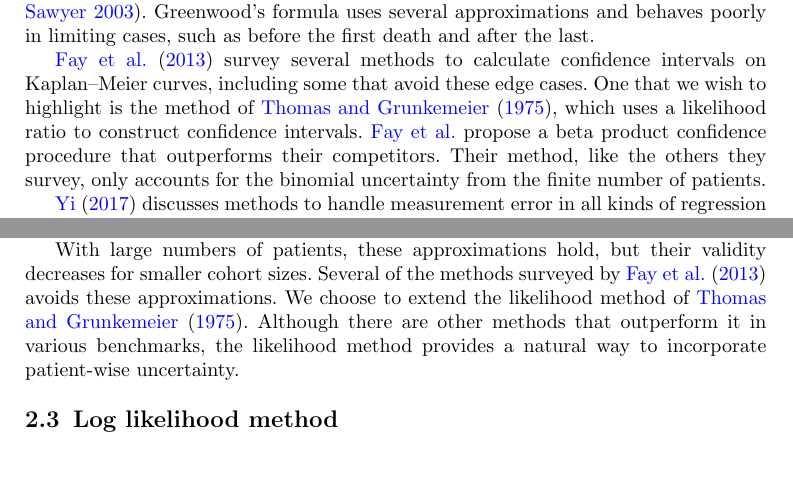
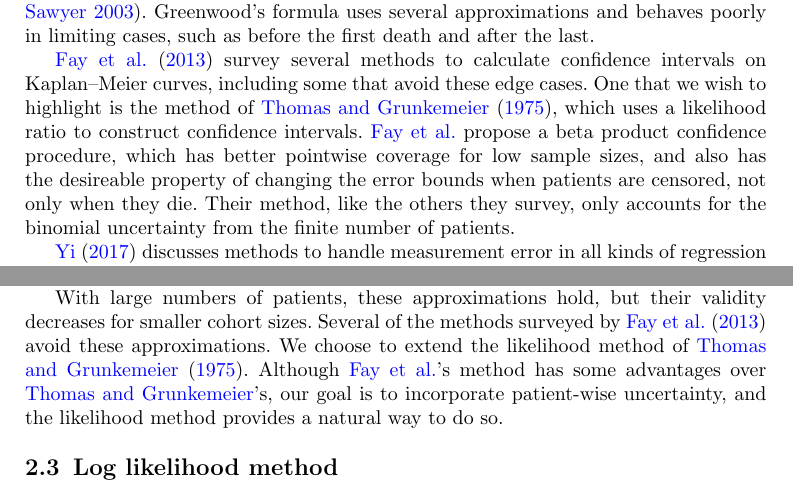
Before and after one commit to AstroPathJHU/KoMbine, a LaTeX paper (docs/kombine/02_kombine.tex): two parts of pages 2 and 4 of 19, joined at a grey line, cut so that both start at the same text, the shorter picture padded with empty space. Compiled offline with pdfLaTeX.

Commit message:
incorporating Fay better

```diff
--- a/docs/kombine/02_kombine.tex
+++ b/docs/kombine/02_kombine.tex
@@ -160,7 +160,7 @@ The biomarker measurements are subject to uncertainty, and it is desireable to i
 
 Uncertainty estimates on \KM{} curves typically take into account only one source of uncertainty: the statistical uncertainty from the finite number of patients in the study.  This is typically done using Greenwood confidence intervals, which are based on the binomial distribution of deaths among at-risk patients \citep{Greenwood,GreenwoodNotes}.  Greenwood's formula uses several approximations and behaves poorly in limiting cases, such as before the first death and after the last.
 
-\Citet{FayBrittainProschan2013} survey several methods to calculate confidence intervals on \KM{} curves, including some that avoid these edge cases.  One that we wish to highlight is the method of \citet{ThomasGrunkemeier}, which uses a likelihood ratio to construct confidence intervals.  \Citeauthor{FayBrittainProschan2013} propose a beta product confidence procedure that outperforms their competitors.  Their method, like the others they survey, only accounts for the binomial uncertainty from the finite number of patients.
+\Citet{FayBrittainProschan2013} survey several methods to calculate confidence intervals on \KM{} curves, including some that avoid these edge cases.  One that we wish to highlight is the method of \citet{ThomasGrunkemeier}, which uses a likelihood ratio to construct confidence intervals.  \Citeauthor{FayBrittainProschan2013} propose a beta product confidence procedure, which has better pointwise coverage for low sample sizes, and also has the desireable property of changing the error bounds when patients are censored, not only when they die.  Their method, like the others they survey, only accounts for the binomial uncertainty from the finite number of patients.
 
 \citet{YiBook} discusses methods to handle measurement error in all kinds of regression analyses, with a chapter dedicated to survival analysis.  Most of that chapter focuses on modeling survival as a function of continuous covariates.  Section~3.7 discusses our use case: a method to handle misclassification error when using two discrete categories.
 
@@ -213,7 +213,7 @@ where \(\hat{S}\) is the nominal value of the survival function, given by Eq.~(\
 
 \citet{GreenwoodNotes} gives the derivation of these formulas, which makes certain approximations: the ``delta-method'' approximation, which requires that the true and observed probabilities are close enough that \(\log\left(-\log S(t)\right)\) can be treated as approximately linear, and the approximation of the binomial distribution by a normal distribution.
 
-With large numbers of patients, these approximations hold, but their validity decreases for smaller cohort sizes.  Several of the methods surveyed by \citet{FayBrittainProschan2013} avoids these approximations.  We choose to extend the likelihood method of \citet{ThomasGrunkemeier}.  Although there are other methods that outperform it in various benchmarks, the likelihood method provides a natural way to incorporate patient-wise uncertainty.
+With large numbers of patients, these approximations hold, but their validity decreases for smaller cohort sizes.  Several of the methods surveyed by \citet{FayBrittainProschan2013} avoid these approximations.  We choose to extend the likelihood method of \citet{ThomasGrunkemeier}.  Although \citeauthor{FayBrittainProschan2013}'s method has some advantages over \citeauthor{ThomasGrunkemeier}'s, our goal is to incorporate patient-wise uncertainty, and the likelihood method provides a natural way to do so.
 
 \subsection{Log likelihood method}
 
```
Also changed, not shown: docs/kombine/02_kombine.tex (4 more changed lines).
